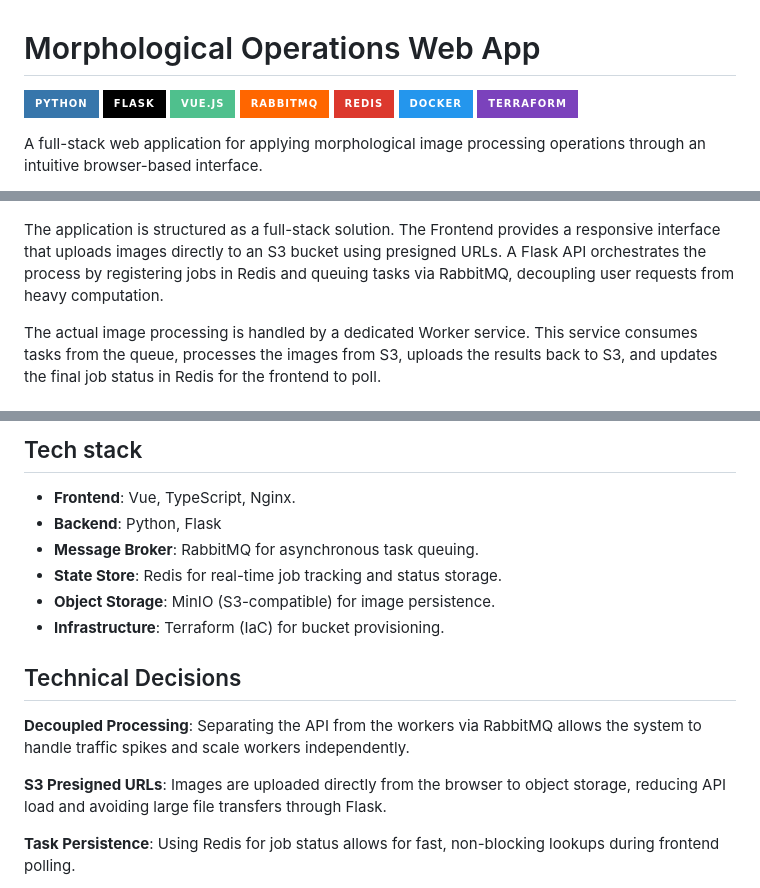
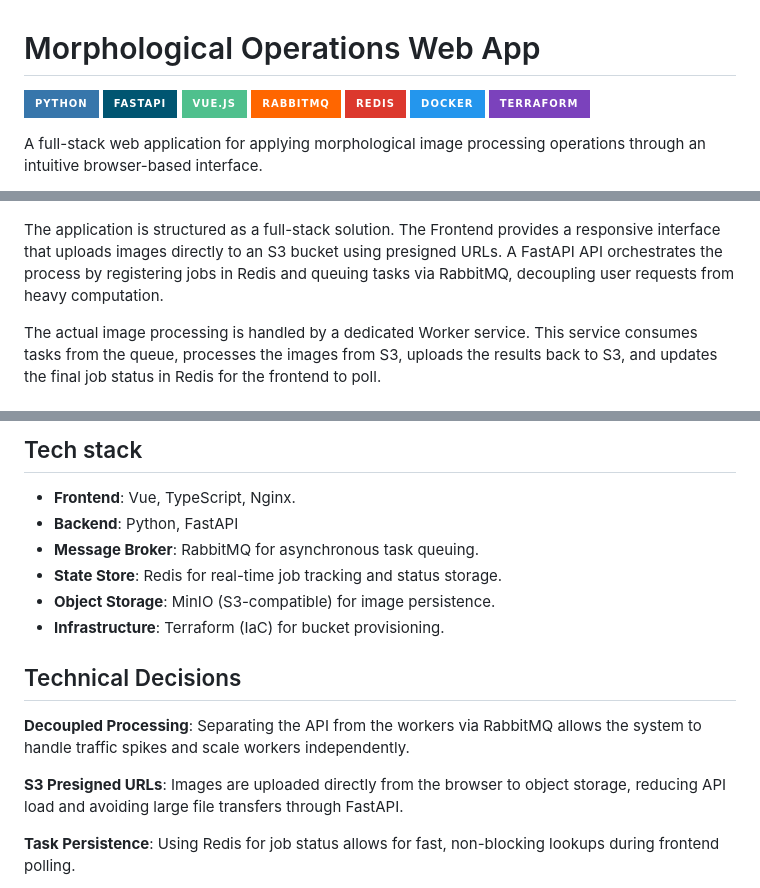
Before and after one commit to Kevinferl98/Morphological_operations, a Markdown page: README.md, 3 parts joined by grey strips. Drawn GitHub-style; badges without logos.

```diff
--- a/README.md
+++ b/README.md
@@ -1,7 +1,7 @@
 # Morphological Operations Web App
 
 ![Python](https://img.shields.io/badge/Python-3776AB?style=for-the-badge&logo=python&logoColor=white)
-![Flask](https://img.shields.io/badge/Flask-000000?style=for-the-badge&logo=flask&logoColor=white)
+![FastAPI](https://img.shields.io/badge/FastAPI-005571?style=for-the-badge&logo=fastapi)
 ![Vue.js](https://img.shields.io/badge/Vue.js-4FC08D?style=for-the-badge&logo=vue.js&logoColor=white)
 ![RabbitMQ](https://img.shields.io/badge/RabbitMQ-FF6600?style=for-the-badge&logo=rabbitmq&logoColor=white)
 ![Redis](https://img.shields.io/badge/Redis-DC382D?style=for-the-badge&logo=redis&logoColor=white)
@@ -19,7 +19,7 @@ The application allows users to upload an image, configure the desired operation
     <img src="docs/architecture.jpg" alt="Architecture" width="80%"/>
 </p>
 
-The application is structured as a full-stack solution. The Frontend provides a responsive interface that uploads images directly to an S3 bucket using presigned URLs. A Flask API orchestrates the process by registering jobs in Redis and queuing tasks via RabbitMQ, decoupling user requests from heavy computation.
+The application is structured as a full-stack solution. The Frontend provides a responsive interface that uploads images directly to an S3 bucket using presigned URLs. A FastAPI API orchestrates the process by registering jobs in Redis and queuing tasks via RabbitMQ, decoupling user requests from heavy computation.
 
 The actual image processing is handled by a dedicated Worker service. This service consumes tasks from the queue, processes the images from S3, uploads the results back to S3, and updates the final job status in Redis for the frontend to poll.
 
@@ -34,7 +34,7 @@ The actual image processing is handled by a dedicated Worker service. This servi
 ## Tech stack
 
 - **Frontend**: Vue, TypeScript, Nginx.
-- **Backend**: Python, Flask
+- **Backend**: Python, FastAPI
 - **Message Broker**: RabbitMQ for asynchronous task queuing.
 - **State Store**: Redis for real-time job tracking and status storage.
 - **Object Storage**: MinIO (S3-compatible) for image persistence.
@@ -44,7 +44,7 @@ The actual image processing is handled by a dedicated Worker service. This servi
 
 **Decoupled Processing**: Separating the API from the workers via RabbitMQ allows the system to handle traffic spikes and scale workers independently.
 
-**S3 Presigned URLs**: Images are uploaded directly from the browser to object storage, reducing API load and avoiding large file transfers through Flask.
+**S3 Presigned URLs**: Images are uploaded directly from the browser to object storage, reducing API load and avoiding large file transfers through FastAPI.
 
 **Task Persistence**: Using Redis for job status allows for fast, non-blocking lookups during frontend polling.
 
```
